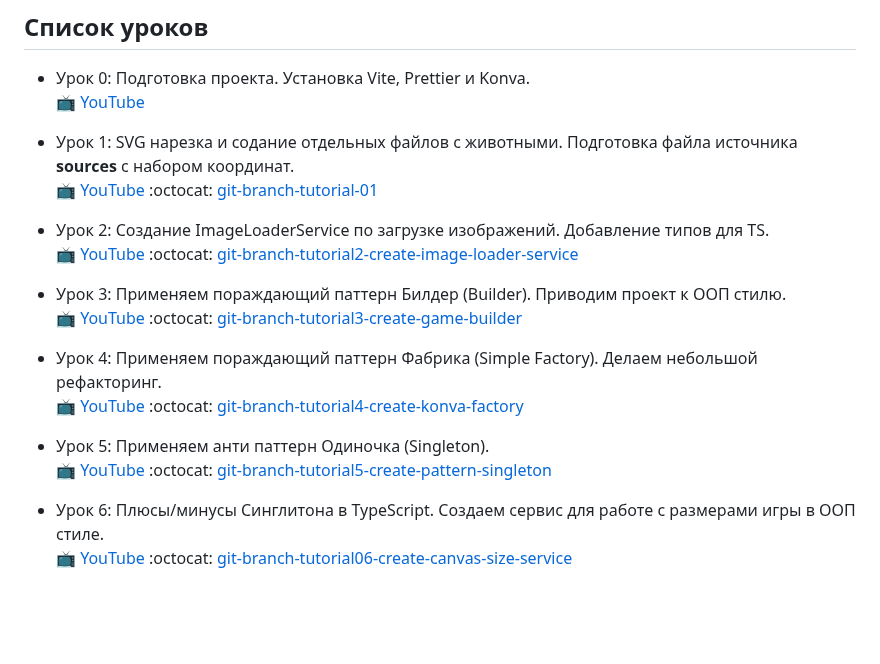
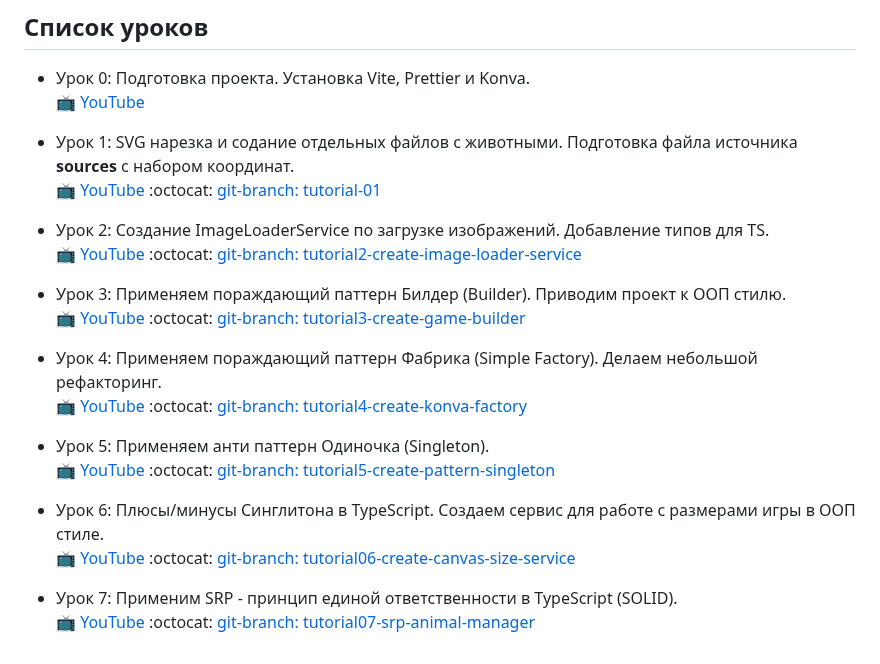
Before and after one commit to yesworld/tutorial-dnd-animals, a Markdown page: README.md, the part around the change. GitHub-like rendering; blank space fills up the shorter version.

Commit message:
chore(tutorial07): update README file

```diff
--- a/README.md
+++ b/README.md
@@ -10,19 +10,22 @@
   :tv: [YouTube](https://www.youtube.com/watch?v=HO6wBG8FFqo)
 
 - Урок 1: SVG нарезка и содание отдельных файлов c животными. Подготовка файла источника **sources** с набором координат.<br>
-  :tv: [YouTube](https://www.youtube.com/watch?v=k87xvt_7WcM) :octocat: [git-branch-tutorial-01](https://github.com/yesworld/tutorial-dnd-animals/tree/tutorial1-add-svg-animals-to-project)
+  :tv: [YouTube](https://www.youtube.com/watch?v=k87xvt_7WcM) :octocat: [git-branch: tutorial-01](https://github.com/yesworld/tutorial-dnd-animals/tree/tutorial1-add-svg-animals-to-project)
 
 - Урок 2: Создание ImageLoaderService по загрузке изображений. Добавление типов для TS.<br>
-  :tv: [YouTube](https://www.youtube.com/watch?v=rzPTPMg2E30) :octocat: [git-branch-tutorial2-create-image-loader-service](https://github.com/yesworld/tutorial-dnd-animals/tree/tutorial2-create-image-loder-service)
+  :tv: [YouTube](https://www.youtube.com/watch?v=rzPTPMg2E30) :octocat: [git-branch: tutorial2-create-image-loader-service](https://github.com/yesworld/tutorial-dnd-animals/tree/tutorial2-create-image-loder-service)
 
 - Урок 3: Применяем пораждающий паттерн Билдер (Builder). Приводим проект к ООП стилю.<br>
-  :tv: [YouTube](https://youtu.be/kjj_4czV--c) :octocat: [git-branch-tutorial3-create-game-builder](https://github.com/yesworld/tutorial-dnd-animals/tree/tutorial3-create-game-builder)
+  :tv: [YouTube](https://youtu.be/kjj_4czV--c) :octocat: [git-branch: tutorial3-create-game-builder](https://github.com/yesworld/tutorial-dnd-animals/tree/tutorial3-create-game-builder)
 
 - Урок 4: Применяем пораждающий паттерн Фабрика (Simple Factory). Делаем небольшой рефакторинг.<br>
-  :tv: [YouTube](https://youtu.be/Npjy5hL6ppA) :octocat: [git-branch-tutorial4-create-konva-factory](https://github.com/yesworld/tutorial-dnd-animals/tree/tutorial4-create-konva-factory)
+  :tv: [YouTube](https://youtu.be/Npjy5hL6ppA) :octocat: [git-branch: tutorial4-create-konva-factory](https://github.com/yesworld/tutorial-dnd-animals/tree/tutorial4-create-konva-factory)
 
 - Урок 5: Применяем анти паттерн Одиночка (Singleton).<br>
-  :tv: [YouTube](https://www.youtube.com/watch?v=T1l9GX3thv8) :octocat: [git-branch-tutorial5-create-pattern-singleton](https://github.com/yesworld/tutorial-dnd-animals/tree/tutorial5-create-pattern-singleton)
+  :tv: [YouTube](https://www.youtube.com/watch?v=T1l9GX3thv8) :octocat: [git-branch: tutorial5-create-pattern-singleton](https://github.com/yesworld/tutorial-dnd-animals/tree/tutorial5-create-pattern-singleton)
 
 - Урок 6: Плюсы/минусы Синглитона в TypeScript. Создаем сервис для работе с размерами игры в ООП стиле.<br>
-  :tv: [YouTube](https://www.youtube.com/watch?v=hEdUgYRE2KM) :octocat: [git-branch-tutorial06-create-canvas-size-service](https://github.com/yesworld/tutorial-dnd-animals/tree/tutorial06-create-canvas-size-service)
+  :tv: [YouTube](https://www.youtube.com/watch?v=hEdUgYRE2KM) :octocat: [git-branch: tutorial06-create-canvas-size-service](https://github.com/yesworld/tutorial-dnd-animals/tree/tutorial06-create-canvas-size-service)
+
+- Урок 7: Применим SRP - принцип единой ответственности в TypeScript (SOLID).<br>
+  :tv: [YouTube](https://www.youtube.com/watch?v=OHxE1NKnPJc) :octocat: [git-branch: tutorial07-srp-animal-manager](https://github.com/yesworld/tutorial-dnd-animals/tree/tutorial07-srp-animal-manager)
```
